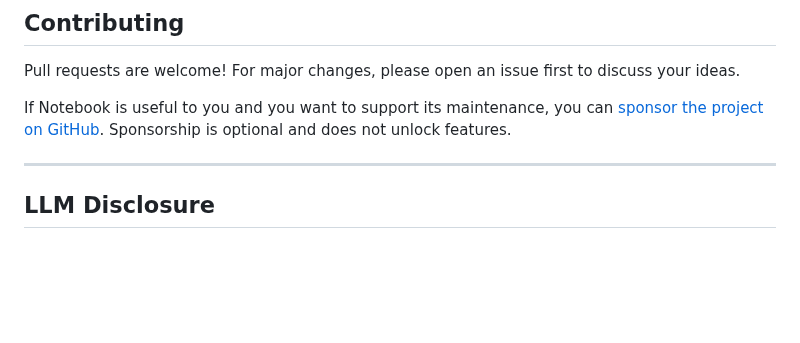
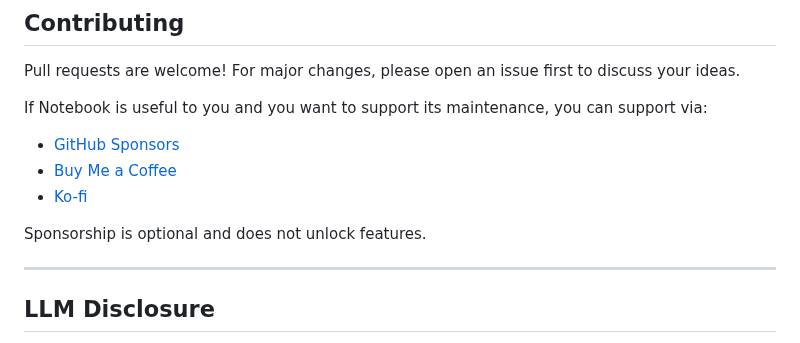
Before and after one commit to pierspad/notebook.koplugin, a Markdown page: README.md, the part around one of its changes. Rendered like a GitHub page; blank space fills up the shorter version.

```diff
--- a/README.md
+++ b/README.md
@@ -44,7 +57,12 @@ device, then run `make deploy`. See `tools/deploy.sh --help` for options.
 
 Pull requests are welcome! For major changes, please open an issue first to discuss your ideas.
 
-If Notebook is useful to you and you want to support its maintenance, you can [sponsor the project on GitHub](https://github.com/sponsors/pierspad). Sponsorship is optional and does not unlock features.
+If Notebook is useful to you and you want to support its maintenance, you can support via:
+- [GitHub Sponsors](https://github.com/sponsors/pierspad)
+- [Buy Me a Coffee](https://buymeacoffee.com/pierspad)
+- [Ko-fi](https://ko-fi.com/pierspad)
+
+Sponsorship is optional and does not unlock features.
 
 ---
 
```
Also changed, not shown: other parts of README.md (+13 -0 lines), docs/images/drawing.png (added), docs/images/export.png (added), docs/images/gallery.png (added), docs/images/home.png (added), docs/images/templates.png (added), 1 other file.
